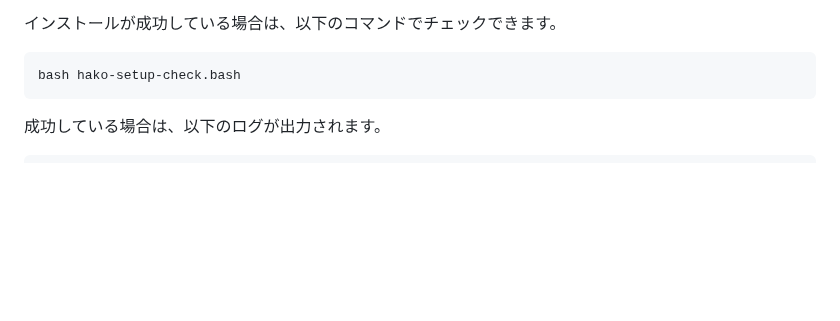
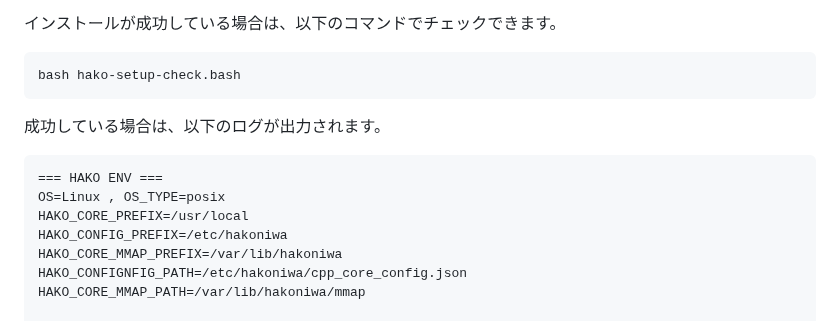
Before and after one commit to toppers/hakoniwa-core-cpp-client, a Markdown page: README.md, the part around one of its changes. Drawn GitHub-style; blank space fills up the shorter version.

````diff
--- a/README.md
+++ b/README.md
@@ -594,6 +594,14 @@ bash hako-setup-check.bash
 成功している場合は、以下のログが出力されます。
 
 ```
+=== HAKO ENV ===
+OS=Linux , OS_TYPE=posix
+HAKO_CORE_PREFIX=/usr/local
+HAKO_CONFIG_PREFIX=/etc/hakoniwa
+HAKO_CORE_MMAP_PREFIX=/var/lib/hakoniwa
+HAKO_CONFIGNFIG_PATH=/etc/hakoniwa/cpp_core_config.json
+HAKO_CORE_MMAP_PATH=/var/lib/hakoniwa/mmap
+
 OK Directory exists: /usr/local/bin
 OK Directory exists: /usr/local/bin/hakoniwa
 OK Directory exists: /usr/local/lib
````
Also changed, not shown: other parts of README.md (+62 -0 lines).
